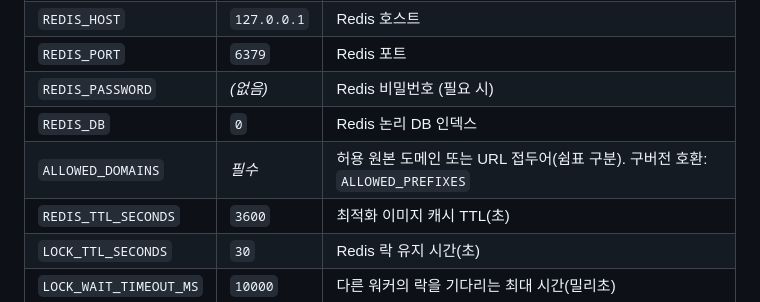
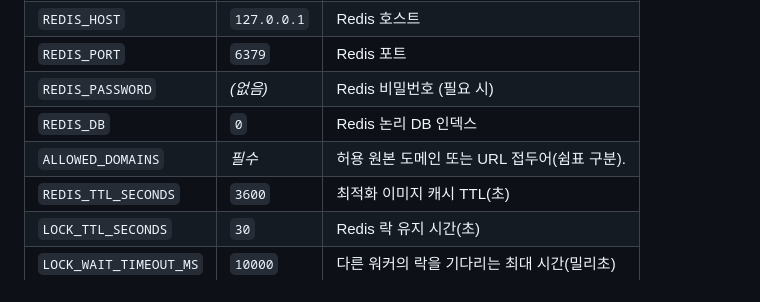
Before and after one commit to isugar150/image_optimize_server, a Markdown page: README.md, the part around the change. GitHub-like rendering.

```diff
--- a/README.md
+++ b/README.md
@@ -29,7 +29,7 @@
 | `REDIS_PORT` | `6379` | Redis 포트 |
 | `REDIS_PASSWORD` | _(없음)_ | Redis 비밀번호 (필요 시) |
 | `REDIS_DB` | `0` | Redis 논리 DB 인덱스 |
-| `ALLOWED_DOMAINS` | _필수_ | 허용 원본 도메인 또는 URL 접두어(쉼표 구분). 구버전 호환: `ALLOWED_PREFIXES` |
+| `ALLOWED_DOMAINS` | _필수_ | 허용 원본 도메인 또는 URL 접두어(쉼표 구분). |
 | `REDIS_TTL_SECONDS` | `3600` | 최적화 이미지 캐시 TTL(초) |
 | `LOCK_TTL_SECONDS` | `30` | Redis 락 유지 시간(초) |
 | `LOCK_WAIT_TIMEOUT_MS` | `10000` | 다른 워커의 락을 기다리는 최대 시간(밀리초) |
```
